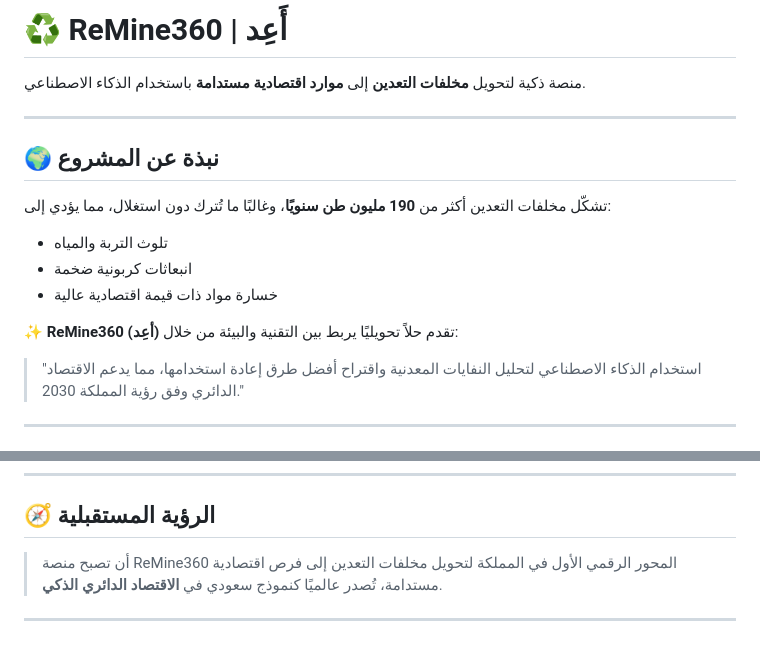
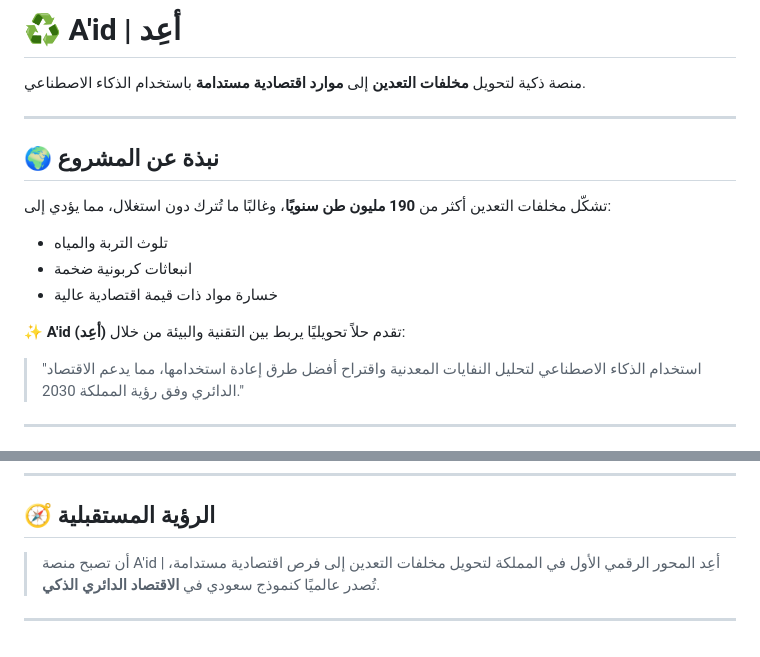
Before and after one commit to Yara-Gimu/ReMine360, a Markdown page: README.md, 2 parts joined by grey strips. GitHub-like rendering.

```diff
--- a/README.md
+++ b/README.md
@@ -1,4 +1,4 @@
-# ♻️ ReMine360 | أَعِد
+# ♻️ A'id | أعِد
 
 منصة ذكية لتحويل **مخلفات التعدين** إلى **موارد اقتصادية مستدامة** باستخدام الذكاء الاصطناعي.
 
@@ -11,7 +11,7 @@
 - انبعاثات كربونية ضخمة
 - خسارة مواد ذات قيمة اقتصادية عالية
 
-✨ **ReMine360 (أعِد)** تقدم حلاً تحويليًا يربط بين التقنية والبيئة من خلال:
+✨ **A'id (أعِد)** تقدم حلاً تحويليًا يربط بين التقنية والبيئة من خلال:
 > "استخدام الذكاء الاصطناعي لتحليل النفايات المعدنية واقتراح أفضل طرق إعادة استخدامها، مما يدعم الاقتصاد الدائري وفق رؤية المملكة 2030."
 
 ---
@@ -111,6 +111,6 @@
 
 ## 🧭 الرؤية المستقبلية
 
-> أن تصبح منصة ReMine360 المحور الرقمي الأول في المملكة لتحويل مخلفات التعدين إلى فرص اقتصادية مستدامة، تُصدر عالميًا كنموذج سعودي في **الاقتصاد الدائري الذكي**.
+> أن تصبح منصة A'id | أعِد المحور الرقمي الأول في المملكة لتحويل مخلفات التعدين إلى فرص اقتصادية مستدامة، تُصدر عالميًا كنموذج سعودي في **الاقتصاد الدائري الذكي**.
 
 ---
```
